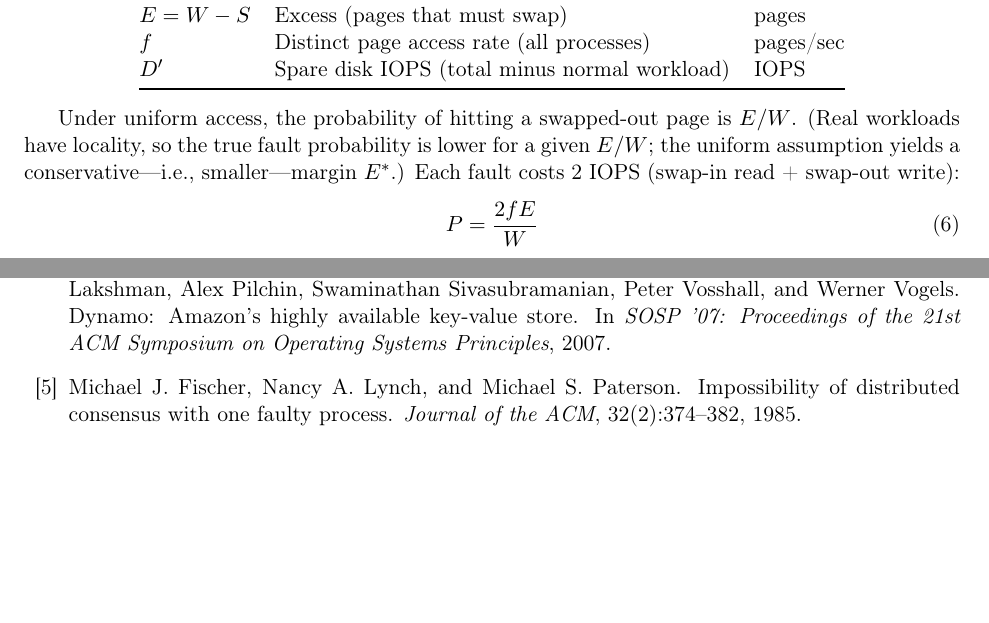
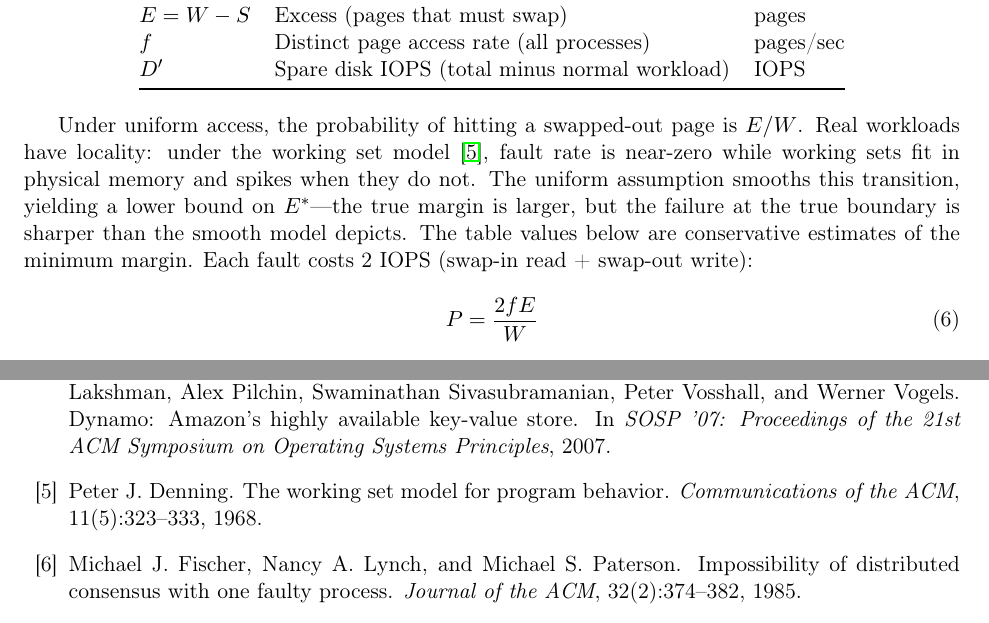
Before and after one commit to aalpar/failuredecider, a LaTeX paper (main.tex): two parts of pages 15 and 17 of 18, joined at a grey line, cut so that both start at the same text, the shorter picture padded with empty space. Compiled offline with pdfLaTeX.

Commit message:
Fix swap model conservatism claim; cite Denning (1968)
The parenthetical claiming uniform access is "conservative" was
misleading — directionally correct (uniform E* is a lower bound)
but hides that the real transition is a phase change, not smooth
degradation. Replace with honest characterization: uniform model
yields minimum margin, but the failure at the true boundary is
sharper than depicted.

```diff
--- a/main.tex
+++ b/main.tex
@@ -911,9 +911,12 @@ $D'$ & Spare disk IOPS (total minus normal workload) & IOPS \\
 \end{center}
 
 Under uniform access, the probability of hitting a swapped-out page is $E/W$.
-(Real workloads have locality, so the true fault probability is lower for a
-given $E/W$; the uniform assumption yields a conservative---i.e.,
-smaller---margin $E^*$.)
+Real workloads have locality: under the working set
+model~\cite{denning1968working}, fault rate is near-zero while working sets fit
+in physical memory and spikes when they do not. The uniform assumption smooths
+this transition, yielding a lower bound on $E^*$---the true margin is larger,
+but the failure at the true boundary is sharper than the smooth model depicts.
+The table values below are conservative estimates of the minimum margin.
 Each fault costs 2~IOPS (swap-in read + swap-out write):
 \begin{equation}
   P = \frac{2fE}{W}
```
Also changed, not shown: references.bib (+10 -0 lines), main.pdf.
